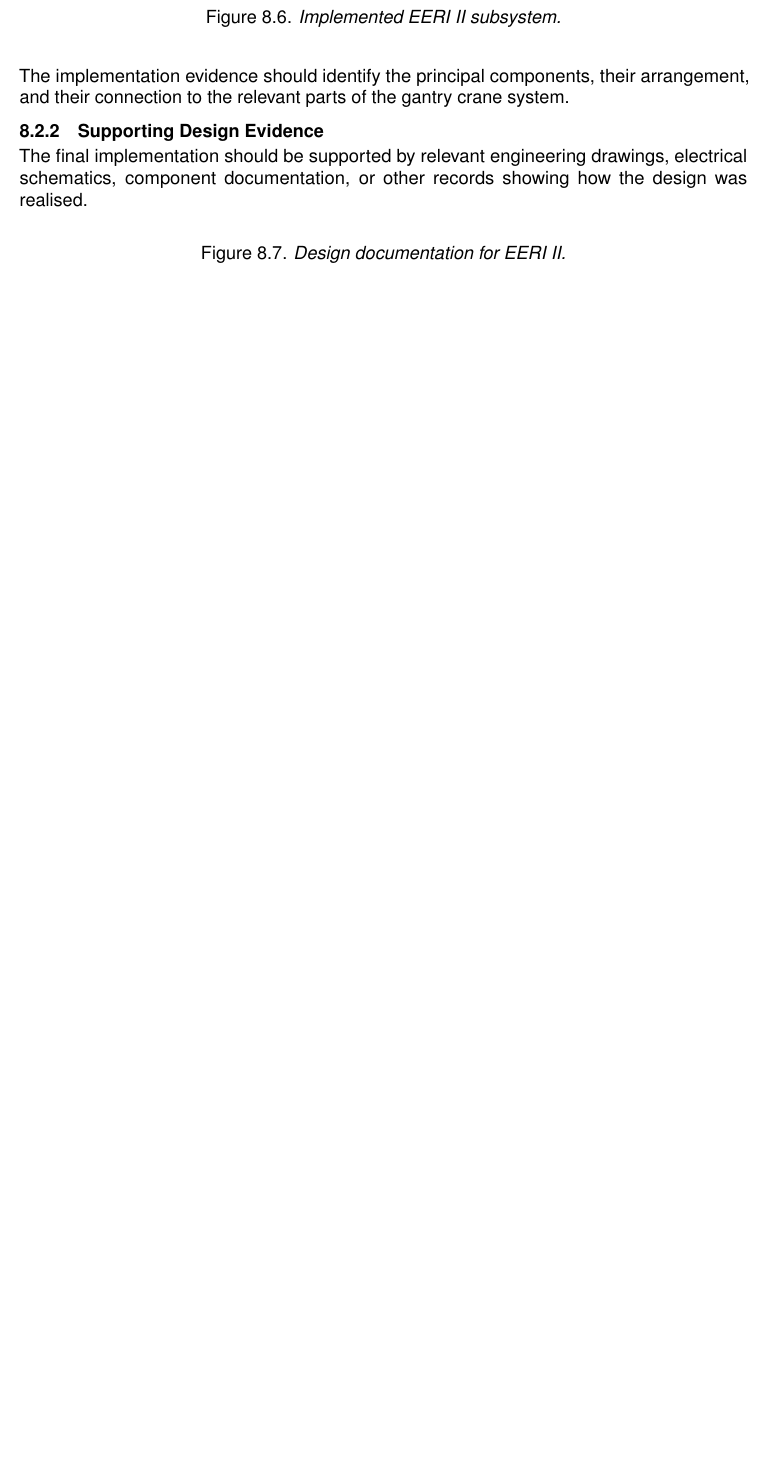
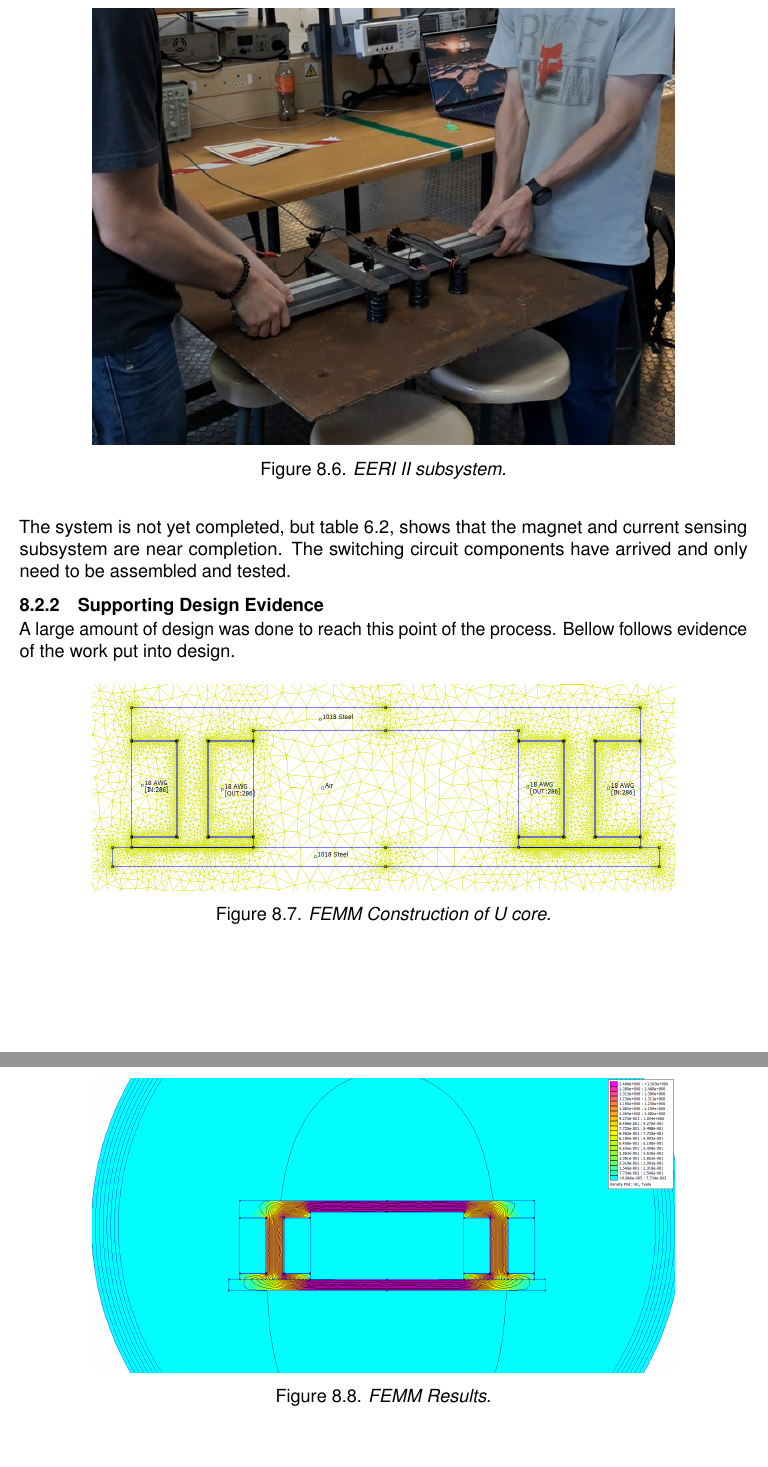
Before and after one commit to FrissieKris/Eng_DesignProject_GantryCrane_Group-18, a LaTeX thesis (EngineeringDesign_Group18_Report/main.tex, which reads EngineeringDesign_Group18_Report/content/08_implementation_evidence.tex): part of page 64 of 80 before the commit and two parts of pages 66 and 67 of 83 after it, the two joined at a grey line, cut so that both start at the same text, the shorter picture padded with empty space. Compiled offline with pdfLaTeX.

Commit message:
figures.

```diff
--- a/EngineeringDesign_Group18_Report/content/08_implementation_evidence.tex
+++ b/EngineeringDesign_Group18_Report/content/08_implementation_evidence.tex
@@ -111,22 +110,25 @@ EERI II subsystem.
-    \caption{Implemented EERI II subsystem.}
+    \includegraphics[width=0.8\textwidth]{figures/Mag_lift.jpg}
+    \caption{EERI II subsystem.}
     \label{fig:eeri-ii-implementation}
 \end{figure}
 
-The implementation evidence should identify the principal
-components, their arrangement, and their connection to the
-relevant parts of the gantry crane system.
+The system is not yet completed,
+but table \ref{tab:eeri-ii-tests},
+shows that the magnet and current sensing subsystem are near completion.
+The switching circuit components have arrived and only need to be assembled and tested.
 
 \subsection{Supporting Design Evidence}
 
-The final implementation should be supported by relevant
-engineering drawings, electrical schematics, component
-documentation, or other records showing how the design
-was realised.
+A large amount of design was done to reach this point of the process. Bellow follows evidence of the work put into design.
 
 \begin{figure}[H]
     \centering
-    % \includegraphics[width=0.8\textwidth]
-    % {img/eeri_ii_design}
-    \caption{Design documentation for EERI II.}
-    \label{fig:eeri-ii-design}
+    \includegraphics[width=0.8\textwidth]{figures/FEMM.png}
+    \caption{FEMM Construction of U core.}
+    \label{fig:eeri2-femm}
 \end{figure}
+
+\begin{figure}[H]
+    \centering
+    \includegraphics[width=0.8\textwidth]{figures/Femm_result.png}
+    \caption{FEMM Results.}
```
Also changed, not shown: EngineeringDesign_Group18_Report/content/04_interfaces.tex (+1 -1 lines), EngineeringDesign_Group18_Report/content/06_test_plans.tex (+1 -1 lines), EngineeringDesign_Group18_Report/figures/Bobbin.png (added), EngineeringDesign_Group18_Report/figures/FEMM.png (added), EngineeringDesign_Group18_Report/figures/Femm_result.png (added), EngineeringDesign_Group18_Report/figures/plate.png (added), EngineeringDesign_Group18_Report/content/08_implementation_evidence.tex (23 more changed lines).
